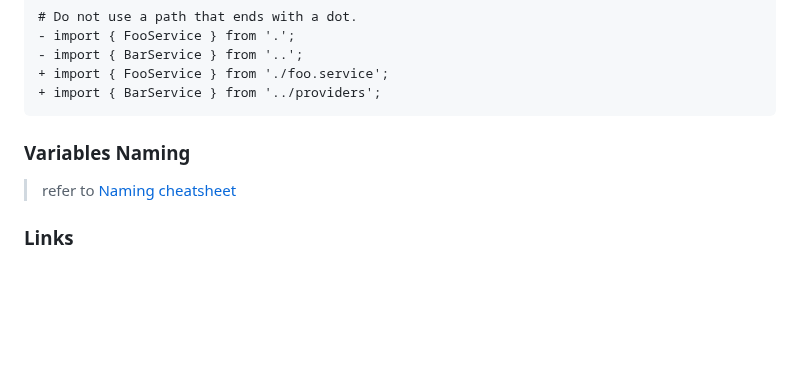
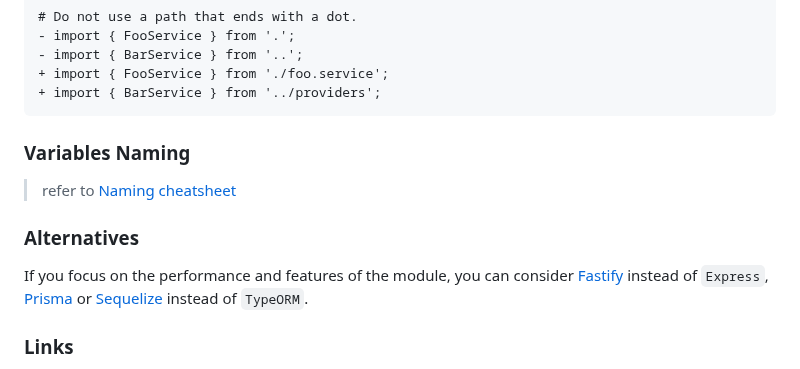
Before and after one commit to CatsMiaow/nestjs-project-structure, a Markdown page: README.md, the part around the change. GitHub-like rendering; blank space fills up the shorter version.

```diff
--- a/README.md
+++ b/README.md
@@ -175,6 +175,10 @@ interface ThirdCustomeUser extends CustomeUser {}
 
 > refer to [Naming cheatsheet](https://github.com/kettanaito/naming-cheatsheet)
 
+### Alternatives
+
+If you focus on the performance and features of the module, you can consider [Fastify](https://docs.nestjs.com/techniques/performance) instead of `Express`, [Prisma](https://docs.nestjs.com/recipes/prisma) or [Sequelize](https://docs.nestjs.com/techniques/database#sequelize-integration) instead of `TypeORM`.
+
 ### Links
 
 - [Better Nodejs Project](https://github.com/CatsMiaow/better-nodejs-project)
```
